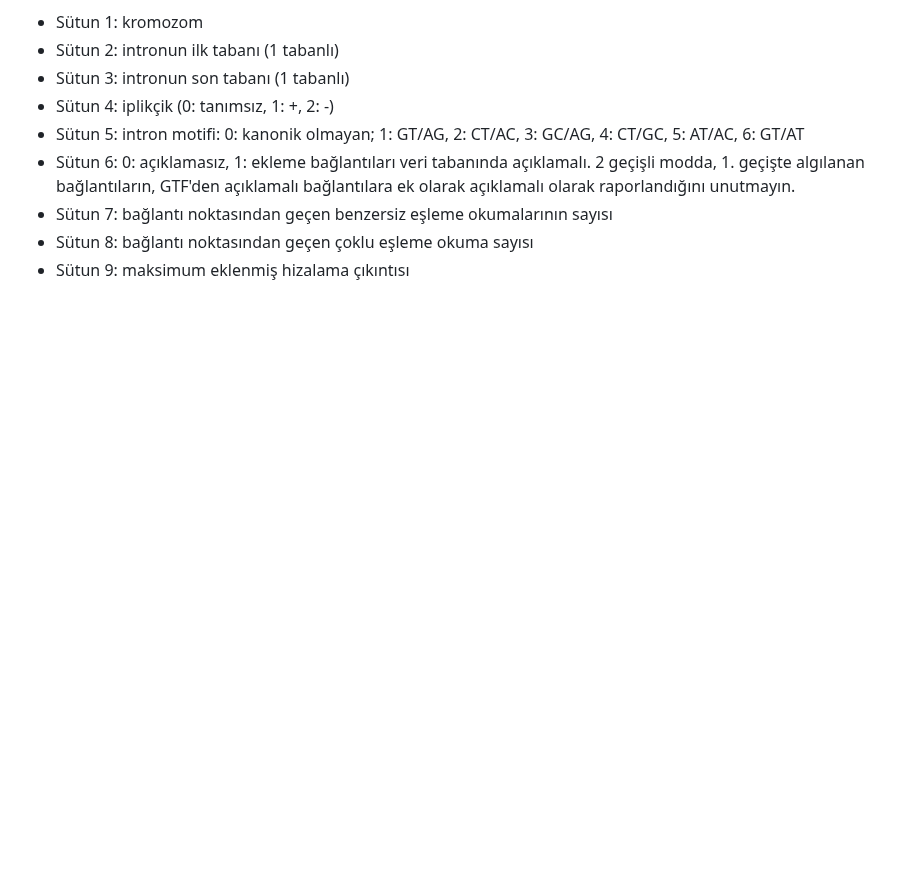
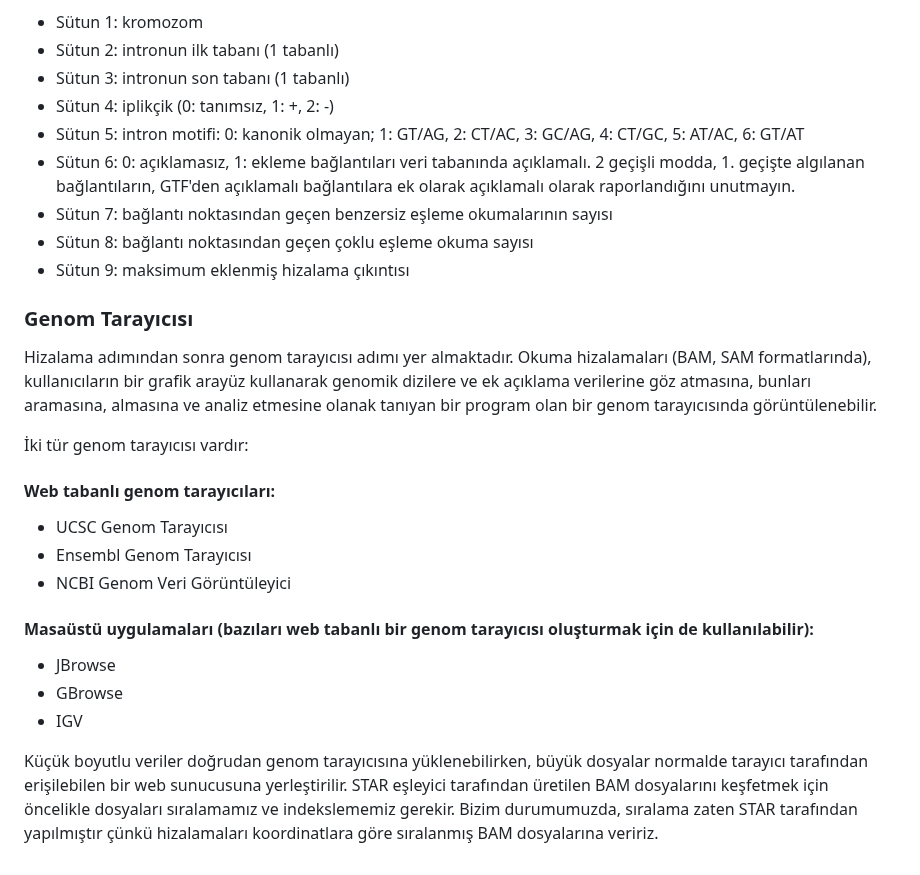
Before and after one commit to tanyaxbrl/staj_calisma, a Markdown page: README.md, the part around the change. GitHub-like rendering; blank space fills up the shorter version.

Commit message:
Genom tarayıcısı

```diff
--- a/README.md
+++ b/README.md
@@ -226,3 +226,23 @@ Sekmeyle ayrılmış formatta yüksek güvenliğe sahip daraltılmış ekleme ba
 + Sütun 7: bağlantı noktasından geçen benzersiz eşleme okumalarının sayısı
 + Sütun 8: bağlantı noktasından geçen çoklu eşleme okuma sayısı
 + Sütun 9: maksimum eklenmiş hizalama çıkıntısı
+
+### Genom Tarayıcısı
+
+Hizalama adımından sonra genom tarayıcısı adımı yer almaktadır. Okuma hizalamaları (BAM, SAM formatlarında), kullanıcıların bir grafik arayüz kullanarak genomik dizilere ve ek açıklama verilerine göz atmasına, bunları aramasına, almasına ve analiz etmesine olanak tanıyan bir program olan bir genom tarayıcısında görüntülenebilir.
+
+İki tür genom tarayıcısı vardır:
+
+#### Web tabanlı genom tarayıcıları:
+
++ UCSC Genom Tarayıcısı
++ Ensembl Genom Tarayıcısı
++ NCBI Genom Veri Görüntüleyici
+
+#### Masaüstü uygulamaları (bazıları web tabanlı bir genom tarayıcısı oluşturmak için de kullanılabilir):
+
++ JBrowse
++ GBrowse
++ IGV
+
+Küçük boyutlu veriler doğrudan genom tarayıcısına yüklenebilirken, büyük dosyalar normalde tarayıcı tarafından erişilebilen bir web sunucusuna yerleştirilir. STAR eşleyici tarafından üretilen BAM dosyalarını keşfetmek için öncelikle dosyaları sıralamamız ve indekslememiz gerekir. Bizim durumumuzda, sıralama zaten STAR tarafından yapılmıştır çünkü hizalamaları koordinatlara göre sıralanmış BAM dosyalarına veririz.
```
